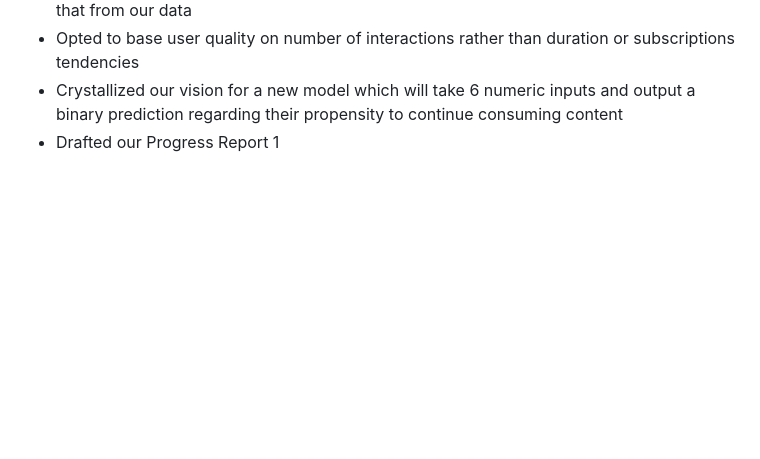
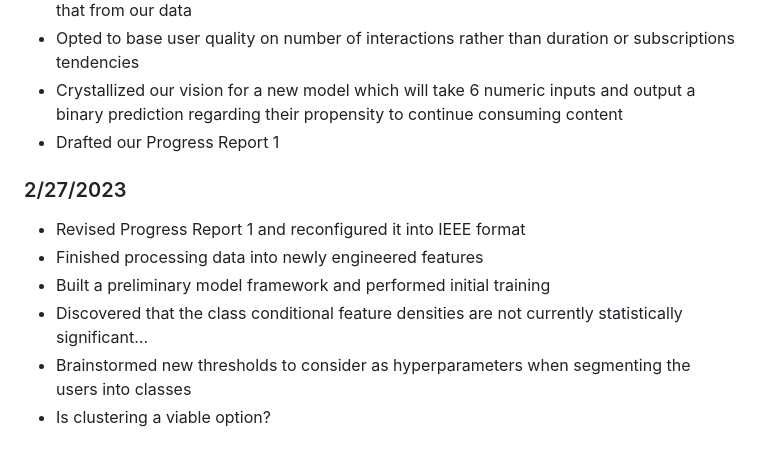
Before and after one commit to Data-ScienceHub/ETM, a Markdown page: Resources/Weekly Progress.md, the part around the change. Drawn GitHub-style; blank space fills up the shorter version.

```diff
--- a/Resources/Weekly Progress.md
+++ b/Resources/Weekly Progress.md
@@ -39,3 +39,11 @@
 - Opted to base user quality on number of interactions rather than duration or subscriptions tendencies
 - Crystallized our vision for a new model which will take 6 numeric inputs and output a binary prediction regarding their propensity to continue consuming content
 - Drafted our Progress Report 1
+
+### 2/27/2023
+- Revised Progress Report 1 and reconfigured it into IEEE format
+- Finished processing data into newly engineered features
+- Built a preliminary model framework and performed initial training
+- Discovered that the class conditional feature densities are not currently statistically significant...
+- Brainstormed new thresholds to consider as hyperparameters when segmenting the users into classes
+- Is clustering a viable option?
```
